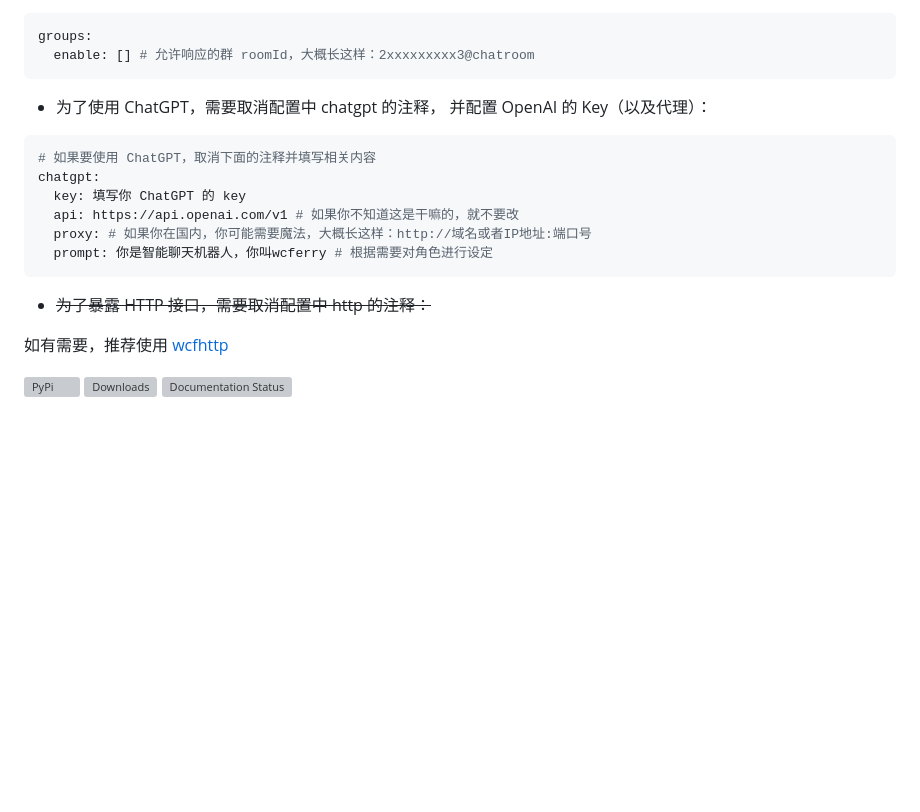
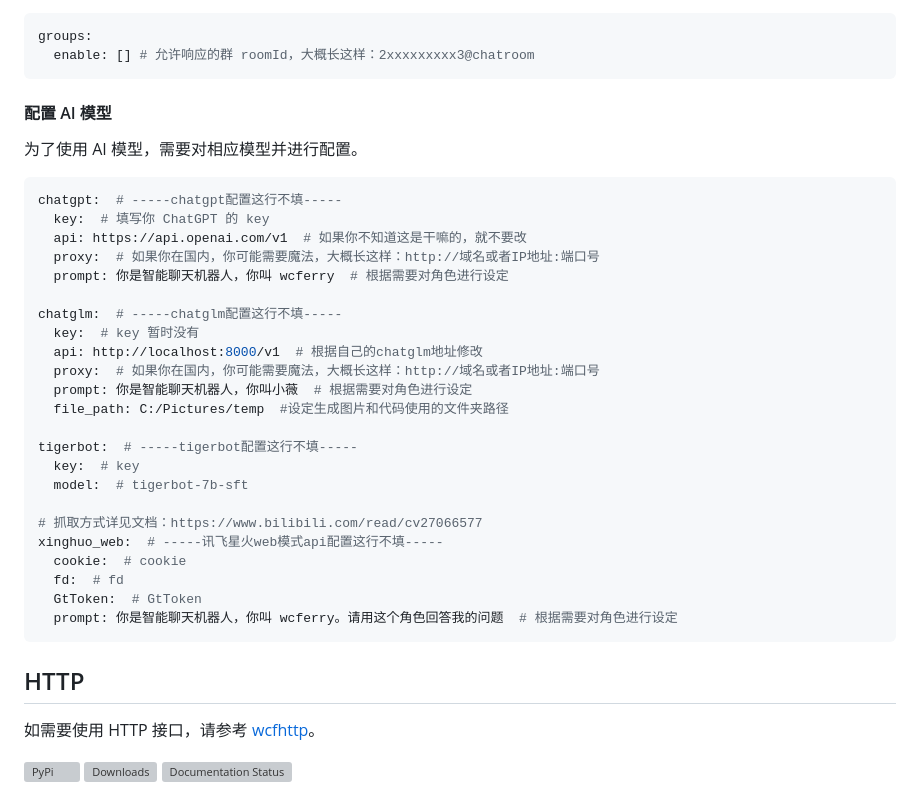
Before and after one commit to lich0821/WeChatRobot, a Markdown page: README.MD, the part around the change printed below. Rendered like a GitHub page; blank space fills up the shorter version; grey boxes are pictures that could not be loaded.

````diff
--- a/README.MD
+++ b/README.MD
@@ -64,18 +89,36 @@ groups:
   enable: [] # 允许响应的群 roomId，大概长这样：2xxxxxxxxx3@chatroom
 ```
 
-* 为了使用 ChatGPT，需要取消配置中 chatgpt 的注释， 并配置 OpenAI 的 Key（以及代理）：
+#### 配置 AI 模型
+为了使用 AI 模型，需要对相应模型并进行配置。
+
 ```yaml
-# 如果要使用 ChatGPT，取消下面的注释并填写相关内容
-chatgpt:
-  key: 填写你 ChatGPT 的 key
-  api: https://api.openai.com/v1 # 如果你不知道这是干嘛的，就不要改
-  proxy: # 如果你在国内，你可能需要魔法，大概长这样：http://域名或者IP地址:端口号
-  prompt: 你是智能聊天机器人，你叫wcferry # 根据需要对角色进行设定
+chatgpt:  # -----chatgpt配置这行不填-----
+  key:  # 填写你 ChatGPT 的 key
+  api: https://api.openai.com/v1  # 如果你不知道这是干嘛的，就不要改
+  proxy:  # 如果你在国内，你可能需要魔法，大概长这样：http://域名或者IP地址:端口号
+  prompt: 你是智能聊天机器人，你叫 wcferry  # 根据需要对角色进行设定
+
+chatglm:  # -----chatglm配置这行不填-----
+  key:  # key 暂时没有
+  api: http://localhost:8000/v1  # 根据自己的chatglm地址修改
+  proxy:  # 如果你在国内，你可能需要魔法，大概长这样：http://域名或者IP地址:端口号
+  prompt: 你是智能聊天机器人，你叫小薇  # 根据需要对角色进行设定
+  file_path: C:/Pictures/temp  #设定生成图片和代码使用的文件夹路径
+
+tigerbot:  # -----tigerbot配置这行不填-----
+  key:  # key
+  model:  # tigerbot-7b-sft
+
+# 抓取方式详见文档：https://www.bilibili.com/read/cv27066577
+xinghuo_web:  # -----讯飞星火web模式api配置这行不填-----
+  cookie:  # cookie
+  fd:  # fd
+  GtToken:  # GtToken
+  prompt: 你是智能聊天机器人，你叫 wcferry。请用这个角色回答我的问题  # 根据需要对角色进行设定
 ```
 
-* ~~为了暴露 HTTP 接口，需要取消配置中 http 的注释：~~
-
-如有需要，推荐使用 [wcfhttp](https://wechatferry.readthedocs.io/zh/latest/?badge=latest)
+## HTTP
+如需要使用 HTTP 接口，请参考 [wcfhttp](https://wechatferry.readthedocs.io/zh/latest/?badge=latest)。
 
 [![PyPi](https://img.shields.io/pypi/v/wcfhttp.svg)](https://pypi.python.org/pypi/wcfhttp) [![Downloads](https://static.pepy.tech/badge/wcfhttp)](https://pypi.python.org/pypi/wcfhttp) [![Documentation Status](https://readthedocs.org/projects/wechatferry/badge/?version=latest)](https://wechatferry.readthedocs.io/zh/latest/?badge=latest)
````
Also changed, not shown: other parts of README.MD (+43 -18 lines).
